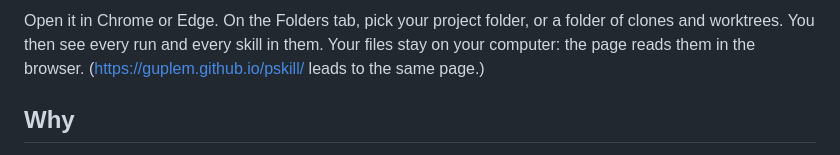
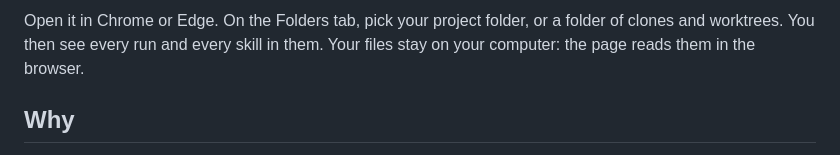
Before and after one commit to guplem/pskill, a Markdown page: README.md, the part around one of its changes. Drawn GitHub-style.

```diff
--- a/README.md
+++ b/README.md
@@ -12,5 +12,5 @@
 
-Open it in Chrome or Edge. On the Folders tab, pick your project folder, or a folder of clones and worktrees. You then see every run and every skill in them. Your files stay on your computer: the page reads them in the browser. (<https://guplem.github.io/pskill/> leads to the same page.)
+Open it in Chrome or Edge. On the Folders tab, pick your project folder, or a folder of clones and worktrees. You then see every run and every skill in them. Your files stay on your computer: the page reads them in the browser.
 
 ## Why
 
```
Also changed, not shown: other parts of README.md (+2 -2 lines), SPEC.md (+1 -1 lines).
